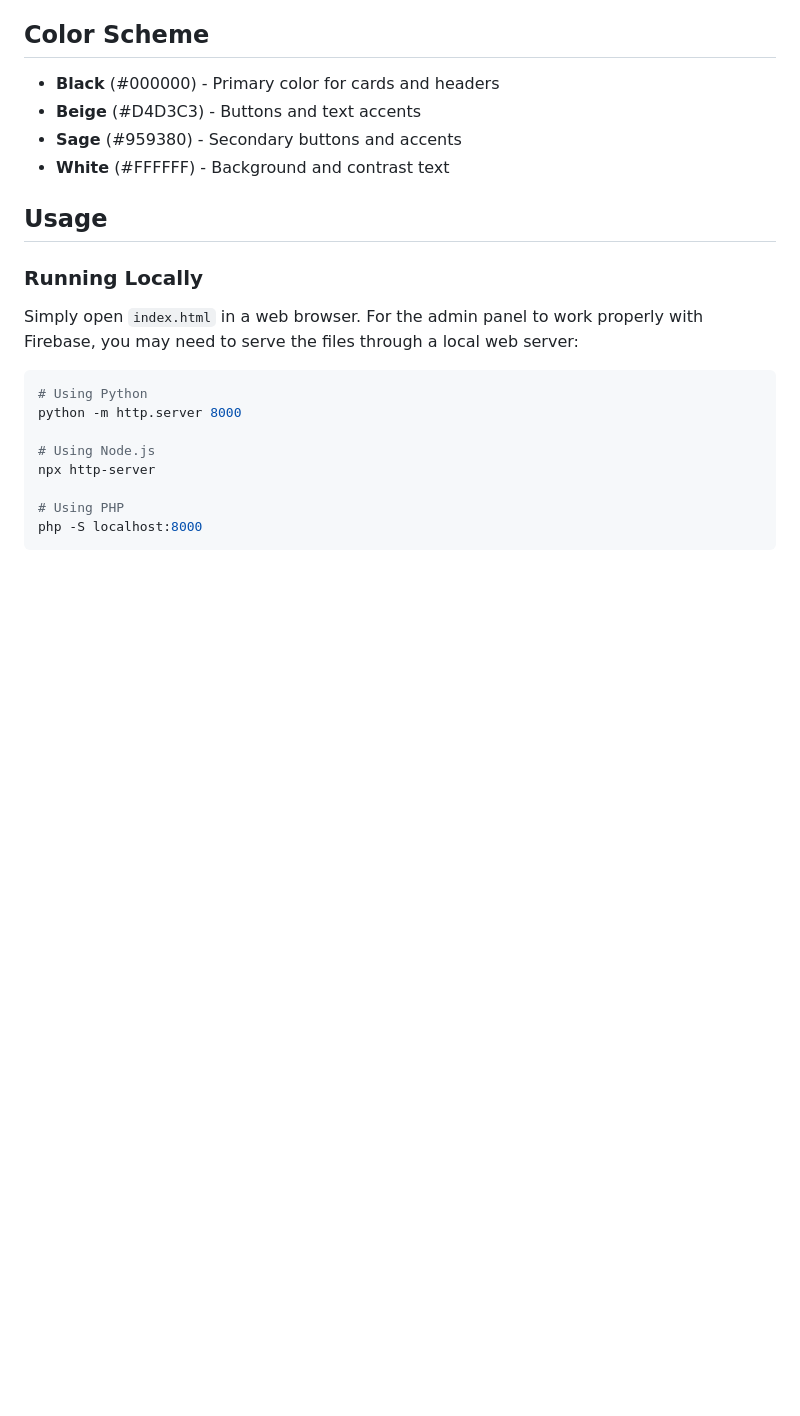
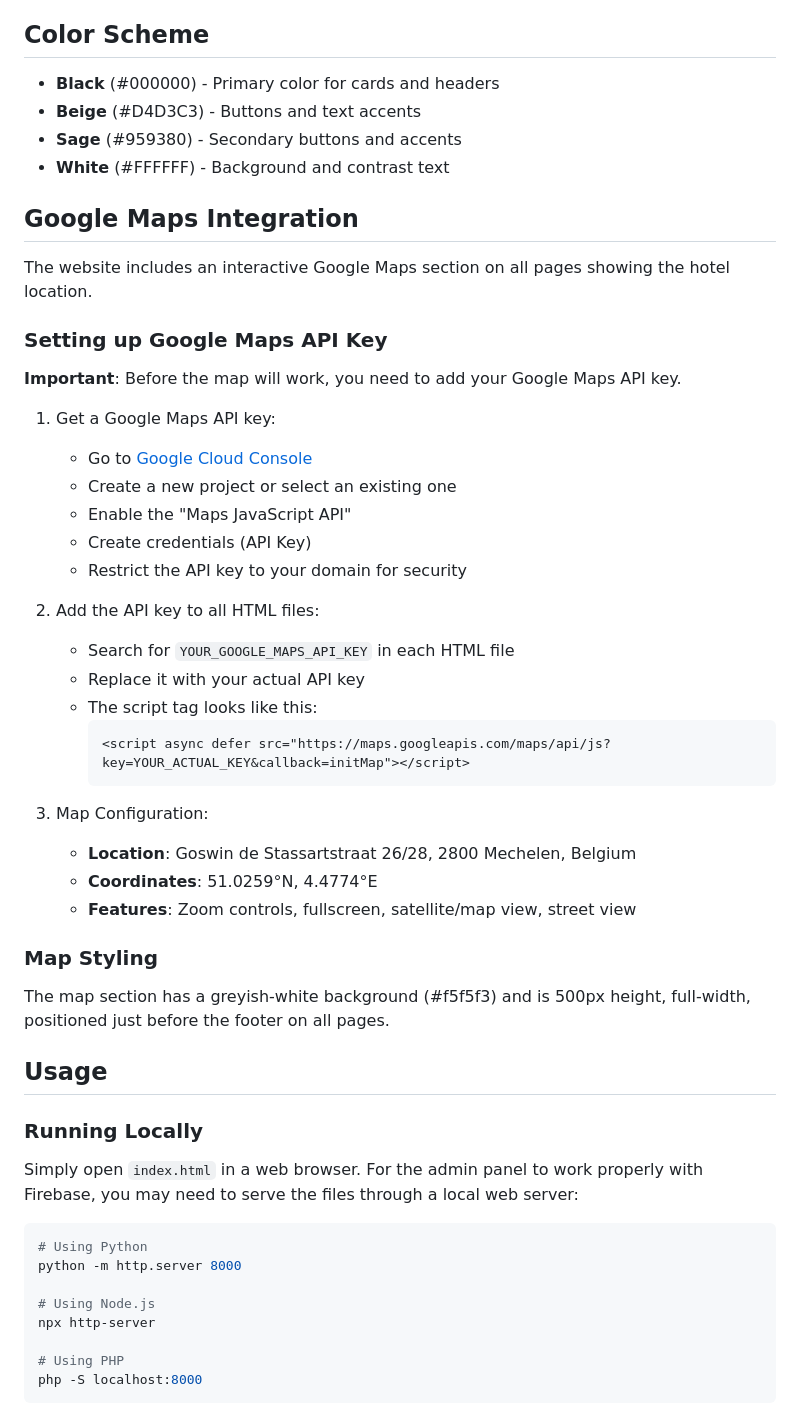
Before and after one commit to nnorbs82/hotelelisabethmechelen, a Markdown page: SETUP.md, the part around the change. Drawn GitHub-style; blank space fills up the shorter version.

Commit message:
Update documentation with Google Maps setup instructions
Co-authored-by: nnorbs82 <191504571+nnorbs82@users.noreply.github.com>

````diff
--- a/SETUP.md
+++ b/SETUP.md
@@ -63,6 +63,37 @@ Admin users should be managed through the Firebase Console:
 - **Beige** (#D4D3C3) - Buttons and text accents
 - **Sage** (#959380) - Secondary buttons and accents
 - **White** (#FFFFFF) - Background and contrast text
+
+## Google Maps Integration
+
+The website includes an interactive Google Maps section on all pages showing the hotel location.
+
+### Setting up Google Maps API Key
+
+**Important**: Before the map will work, you need to add your Google Maps API key.
+
+1. Get a Google Maps API key:
+   - Go to [Google Cloud Console](https://console.cloud.google.com/)
+   - Create a new project or select an existing one
+   - Enable the "Maps JavaScript API"
+   - Create credentials (API Key)
+   - Restrict the API key to your domain for security
+
+2. Add the API key to all HTML files:
+   - Search for `YOUR_GOOGLE_MAPS_API_KEY` in each HTML file
+   - Replace it with your actual API key
+   - The script tag looks like this:
+     ```html
+     <script async defer src="https://maps.googleapis.com/maps/api/js?key=YOUR_ACTUAL_KEY&callback=initMap"></script>
+     ```
+
+3. Map Configuration:
+   - **Location**: Goswin de Stassartstraat 26/28, 2800 Mechelen, Belgium
+   - **Coordinates**: 51.0259°N, 4.4774°E
+   - **Features**: Zoom controls, fullscreen, satellite/map view, street view
+
+### Map Styling
+The map section has a greyish-white background (#f5f5f3) and is 500px height, full-width, positioned just before the footer on all pages.
 
 ## Usage
 
````
